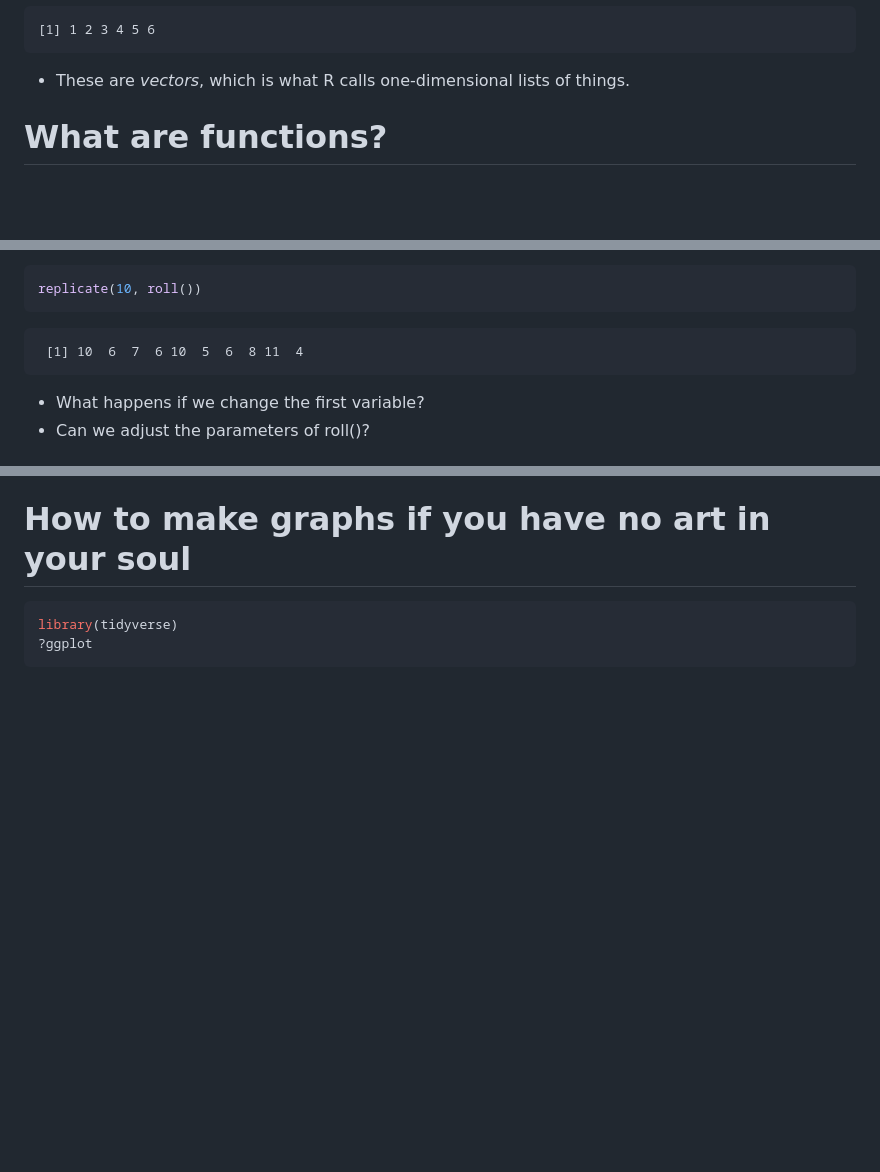
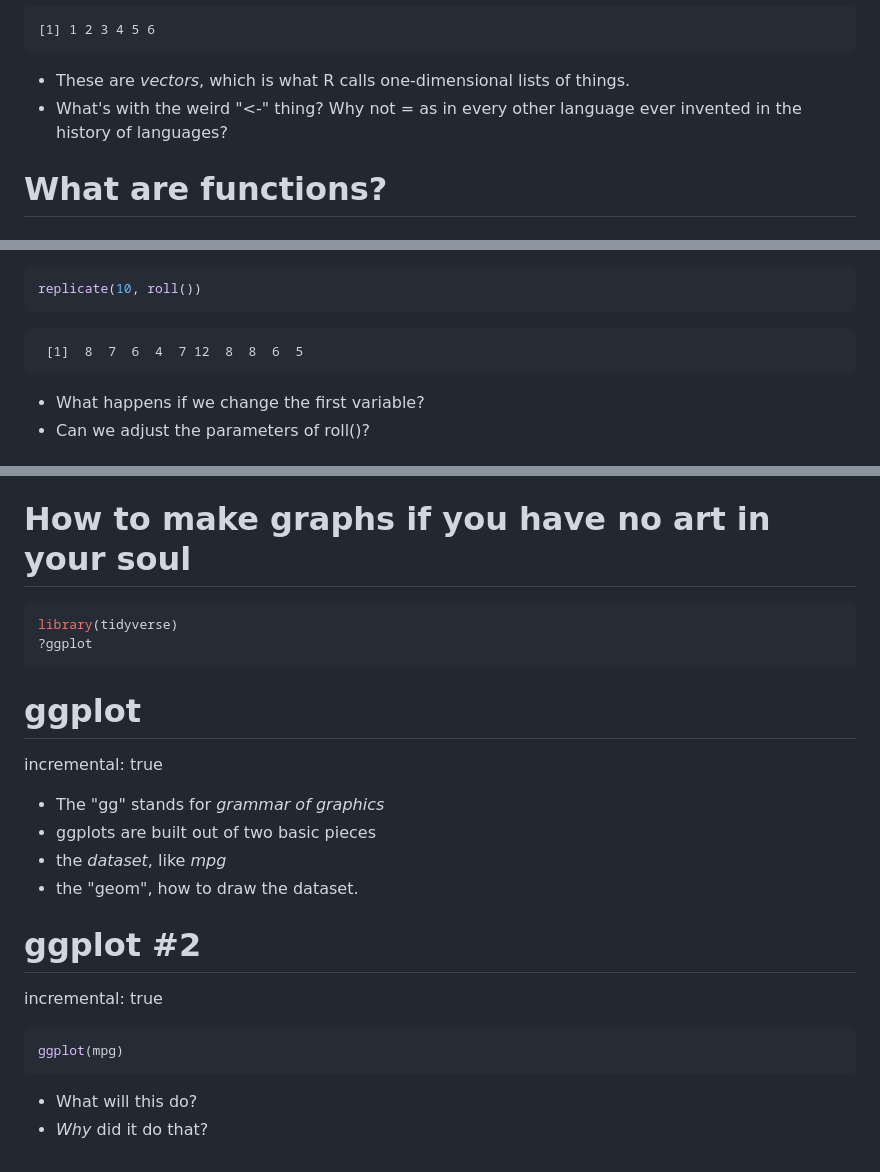
Before and after one commit to jbfink/2019-Access-R-Class, a Markdown page: test-slides.Rmd.md, 3 parts joined by grey strips. Drawn GitHub-style; blank space fills up the shorter version.

````diff
--- a/test-slides.Rmd.md
+++ b/test-slides.Rmd.md
@@ -75,6 +75,7 @@ dice
 [1] 1 2 3 4 5 6
 ```
 - These are *vectors*, which is what R calls one-dimensional lists of things.
+- What's with the weird "<-" thing? Why not *=* as in every other language ever invented in the history of languages?
 
 What are functions?
 ========================================================
@@ -195,7 +206,7 @@ replicate(10, roll())
 ```
 
 ```
- [1] 10  6  7  6 10  5  6  8 11  4
+ [1]  8  7  6  4  7 12  8  8  6  5
 ```
 - What happens if we change the first variable?
 - Can we adjust the parameters of roll()?
@@ -330,3 +326,23 @@ How to make graphs if you have no art in your soul
 library(tidyverse)
 ?ggplot
 ```
+
+ggplot
+========================================================
+incremental: true
+
+- The "gg" stands for *grammar of graphics*
+- ggplots are built out of two basic pieces
+- the *dataset*, like *mpg*
+- the "geom", how to draw the dataset.
+
+ggplot #2
+========================================================
+incremental: true
+
+
+```r
+ggplot(mpg)
+```
+- What will this do?
+- *Why* did it do that?
````
Also changed, not shown: other parts of test-slides.Rmd.md (+18 -23 lines), test-slides.Rmd-figure/unnamed-chunk-14-1.png, test-slides.Rmd-figure/unnamed-chunk-17-1.png, 1 other file.
